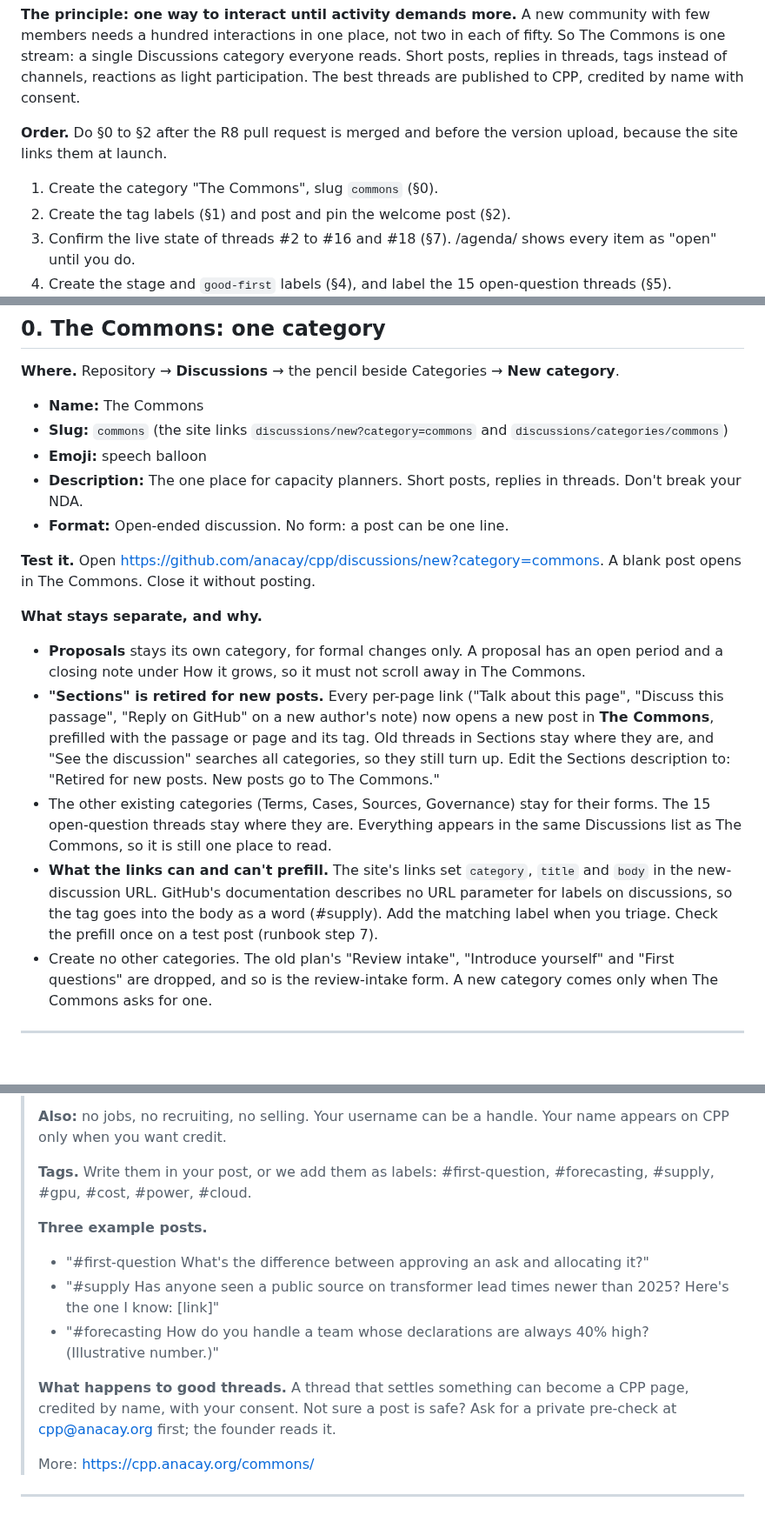
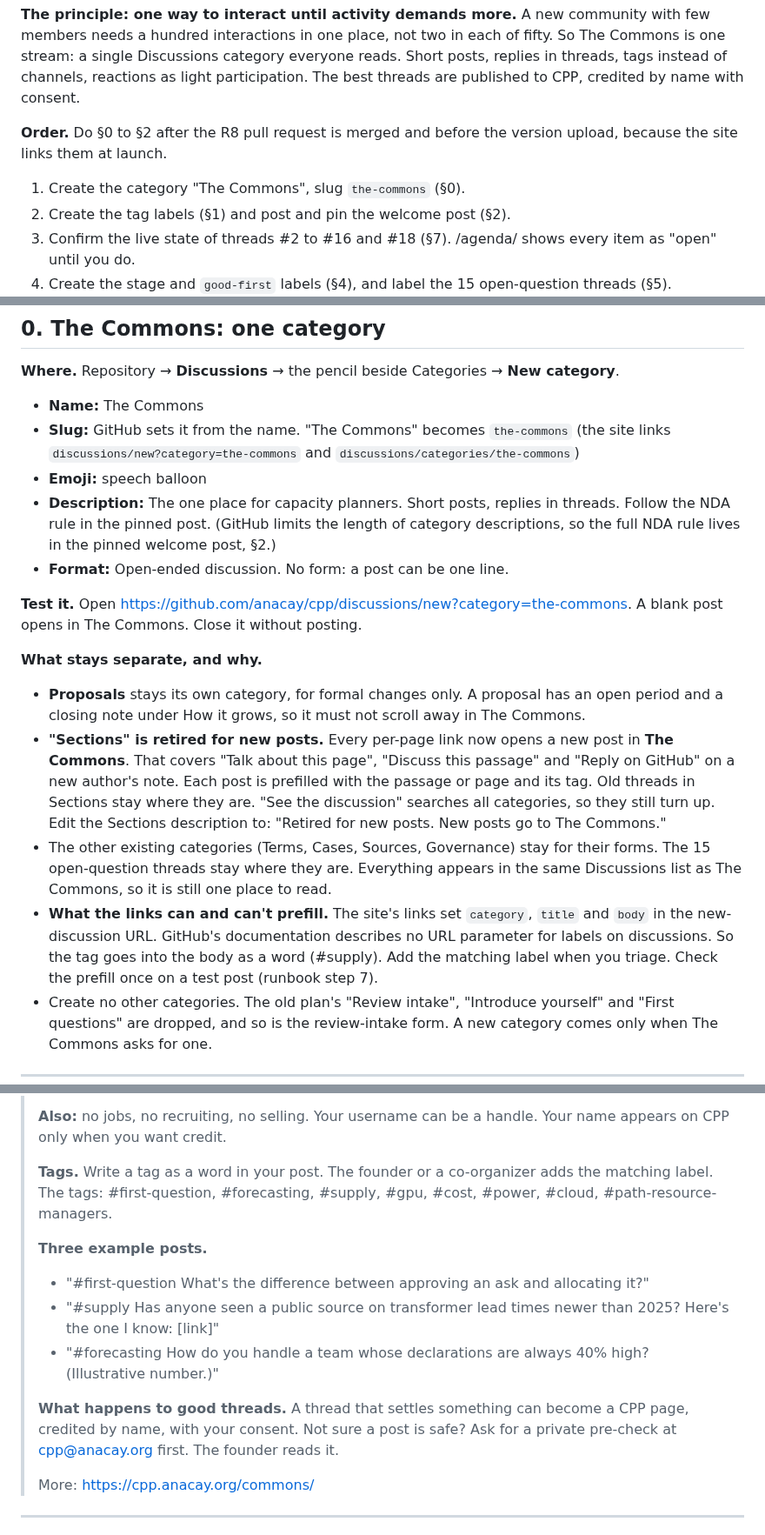
Before and after one commit to anacay/cpp, a Markdown page: community/github-kit.md, 3 parts joined by grey strips. Shown at 87% size. GitHub-like rendering; blank space fills up the shorter version.

Commit message:
R8-fix-14: GitHub kit: the-commons slug, full NDA rule, eight tags
Audit 1, 3, 5, 10, 17. §0 says GitHub sets the slug (the-commons) and the
description points to the NDA rule in the pinned post; the welcome post
lists all eight tags, with labels added by maintainers; long sentences
split to 30 words or fewer; the later list matches room.mjs.

Co-Authored-By: Claude Opus 5.5 <noreply@anthropic.com>
Claude-Session: https://claude.ai/code/session_01YWdF3GvQB3Vu45EsLZZumD

```diff
--- a/community/github-kit.md
+++ b/community/github-kit.md
@@ -5,7 +5,7 @@ Everything the founder sets up by hand in GitHub for R8. Paste each block as is.
 **The principle: one way to interact until activity demands more.** A new community with few members needs a hundred interactions in one place, not two in each of fifty. So The Commons is one stream: a single Discussions category everyone reads. Short posts, replies in threads, tags instead of channels, reactions as light participation. The best threads are published to CPP, credited by name with consent.
 
 **Order.** Do §0 to §2 after the R8 pull request is merged and before the version upload, because the site links them at launch.
-1. Create the category "The Commons", slug `commons` (§0).
+1. Create the category "The Commons", slug `the-commons` (§0).
 2. Create the tag labels (§1) and post and pin the welcome post (§2).
 3. Confirm the live state of threads #2 to #16 and #18 (§7). /agenda/ shows every item as "open" until you do.
 4. Create the stage and `good-first` labels (§4), and label the 15 open-question threads (§5).
@@ -20,18 +20,19 @@ The GitHub state behind this kit is unverified from the cloud session. Check eac
 **Where.** Repository → **Discussions** → the pencil beside Categories → **New category**.
 
 - **Name:** The Commons
-- **Slug:** `commons` (the site links `discussions/new?category=commons` and `discussions/categories/commons`)
+- **Slug:** GitHub sets it from the name. "The Commons" becomes `the-commons` (the site links `discussions/new?category=the-commons` and `discussions/categories/the-commons`)
 - **Emoji:** speech balloon
-- **Description:** The one place for capacity planners. Short posts, replies in threads. Don't break your NDA.
+- **Description:** The one place for capacity planners. Short posts, replies in threads. Follow the NDA rule in the pinned post.
+  (GitHub limits the length of category descriptions, so the full NDA rule lives in the pinned welcome post, §2.)
 - **Format:** Open-ended discussion. No form: a post can be one line.
 
-**Test it.** Open https://github.com/anacay/cpp/discussions/new?category=commons. A blank post opens in The Commons. Close it without posting.
+**Test it.** Open https://github.com/anacay/cpp/discussions/new?category=the-commons. A blank post opens in The Commons. Close it without posting.
 
 **What stays separate, and why.**
 - **Proposals** stays its own category, for formal changes only. A proposal has an open period and a closing note under How it grows, so it must not scroll away in The Commons.
-- **"Sections" is retired for new posts.** Every per-page link ("Talk about this page", "Discuss this passage", "Reply on GitHub" on a new author's note) now opens a new post in **The Commons**, prefilled with the passage or page and its tag. Old threads in Sections stay where they are, and "See the discussion" searches all categories, so they still turn up. Edit the Sections description to: "Retired for new posts. New posts go to The Commons."
+- **"Sections" is retired for new posts.** Every per-page link now opens a new post in **The Commons**. That covers "Talk about this page", "Discuss this passage" and "Reply on GitHub" on a new author's note. Each post is prefilled with the passage or page and its tag. Old threads in Sections stay where they are. "See the discussion" searches all categories, so they still turn up. Edit the Sections description to: "Retired for new posts. New posts go to The Commons."
 - The other existing categories (Terms, Cases, Sources, Governance) stay for their forms. The 15 open-question threads stay where they are. Everything appears in the same Discussions list as The Commons, so it is still one place to read.
-- **What the links can and can't prefill.** The site's links set `category`, `title` and `body` in the new-discussion URL. GitHub's documentation describes no URL parameter for labels on discussions, so the tag goes into the body as a word (#supply). Add the matching label when you triage. Check the prefill once on a test post (runbook step 7).
+- **What the links can and can't prefill.** The site's links set `category`, `title` and `body` in the new-discussion URL. GitHub's documentation describes no URL parameter for labels on discussions. So the tag goes into the body as a word (#supply). Add the matching label when you triage. Check the prefill once on a test post (runbook step 7).
 - Create no other categories. The old plan's "Review intake", "Introduce yourself" and "First questions" are dropped, and so is the review-intake form. A new category comes only when The Commons asks for one.
 
 ---
@@ -80,14 +81,14 @@ Tags grow from use. When a new word keeps coming up, add a label for it, and add
 >
 > **Also:** no jobs, no recruiting, no selling. Your username can be a handle. Your name appears on CPP only when you want credit.
 >
-> **Tags.** Write them in your post, or we add them as labels: #first-question, #forecasting, #supply, #gpu, #cost, #power, #cloud.
+> **Tags.** Write a tag as a word in your post. The founder or a co-organizer adds the matching label. The tags: #first-question, #forecasting, #supply, #gpu, #cost, #power, #cloud, #path-resource-managers.
 >
 > **Three example posts.**
 > - "#first-question What's the difference between approving an ask and allocating it?"
 > - "#supply Has anyone seen a public source on transformer lead times newer than 2025? Here's the one I know: [link]"
 > - "#forecasting How do you handle a team whose declarations are always 40% high? (Illustrative number.)"
 >
-> **What happens to good threads.** A thread that settles something can become a CPP page, credited by name, with your consent. Not sure a post is safe? Ask for a private pre-check at cpp@anacay.org first; the founder reads it.
+> **What happens to good threads.** A thread that settles something can become a CPP page, credited by name, with your consent. Not sure a post is safe? Ask for a private pre-check at cpp@anacay.org first. The founder reads it.
 >
 > More: https://cpp.anacay.org/commons/
 
```
Also changed, not shown: other parts of community/github-kit.md (+1 -1 lines).
